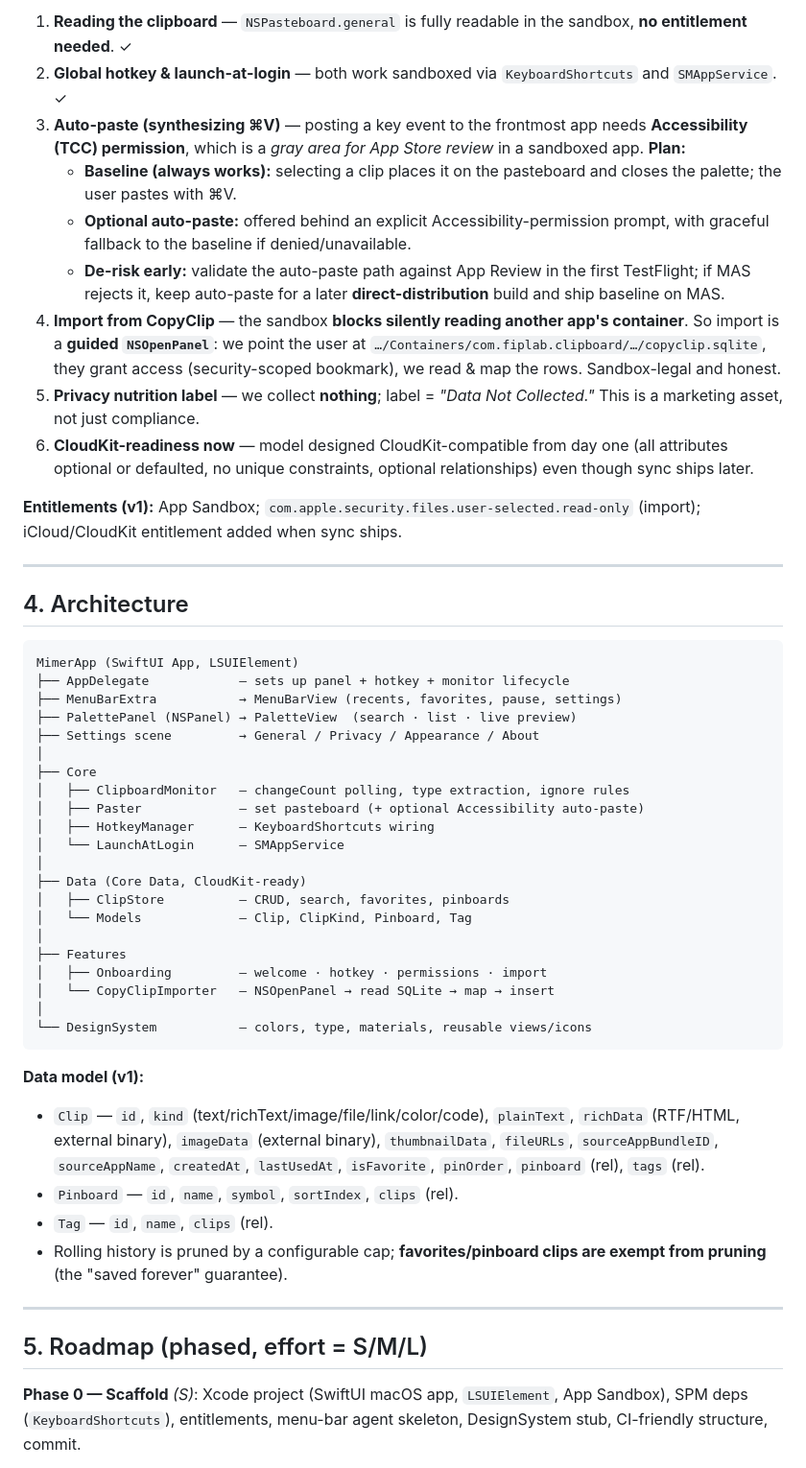
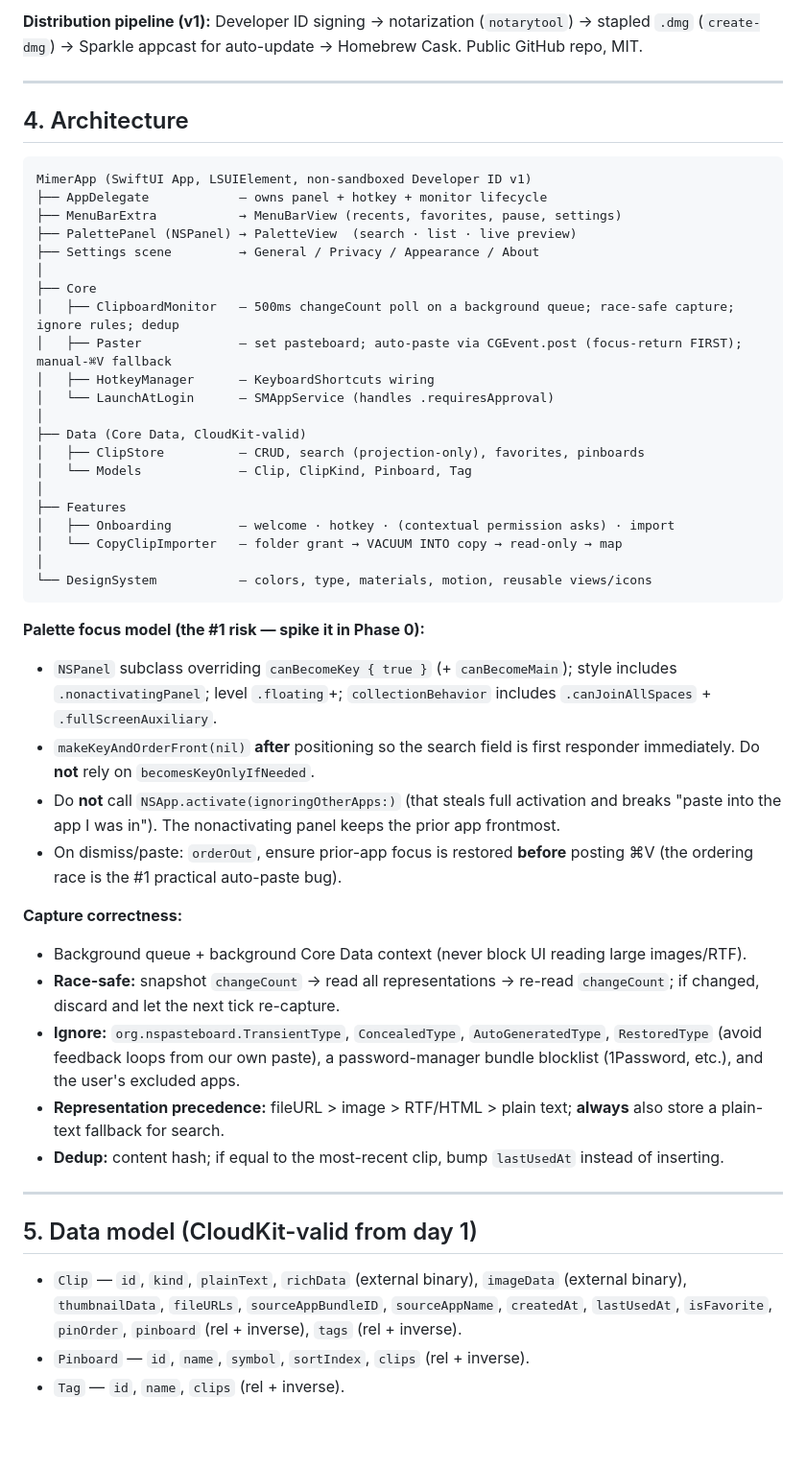
Before and after one commit to hasanjafri/Mimer, a Markdown page: docs/PLAN.md, the part around one of its changes. Shown at 96% size. GitHub-like rendering; blank space fills up the shorter version.

````diff
--- a/docs/PLAN.md
+++ b/docs/PLAN.md
@@ -37,53 +44,52 @@ These are the constraints that determine the design — getting them right up fr
 
-1. **Reading the clipboard** — `NSPasteboard.general` is fully readable in the sandbox, **no entitlement needed**. ✓
-2. **Global hotkey & launch-at-login** — both work sandboxed via `KeyboardShortcuts` and `SMAppService`. ✓
-3. **Auto-paste (synthesizing ⌘V)** — posting a key event to the frontmost app needs **Accessibility (TCC) permission**, which is a *gray area for App Store review* in a sandboxed app. **Plan:**
-   - **Baseline (always works):** selecting a clip places it on the pasteboard and closes the palette; the user pastes with ⌘V.
-   - **Optional auto-paste:** offered behind an explicit Accessibility-permission prompt, with graceful fallback to the baseline if denied/unavailable.
-   - **De-risk early:** validate the auto-paste path against App Review in the first TestFlight; if MAS rejects it, keep auto-paste for a later **direct-distribution** build and ship baseline on MAS.
-4. **Import from CopyClip** — the sandbox **blocks silently reading another app's container**. So import is a **guided `NSOpenPanel`**: we point the user at `…/Containers/com.fiplab.clipboard/…/copyclip.sqlite`, they grant access (security-scoped bookmark), we read & map the rows. Sandbox-legal and honest.
-5. **Privacy nutrition label** — we collect **nothing**; label = *"Data Not Collected."* This is a marketing asset, not just compliance.
-6. **CloudKit-readiness now** — model designed CloudKit-compatible from day one (all attributes optional or defaulted, no unique constraints, optional relationships) even though sync ships later.
-
-**Entitlements (v1):** App Sandbox; `com.apple.security.files.user-selected.read-only` (import); iCloud/CloudKit entitlement added when sync ships.
+**Distribution pipeline (v1):** Developer ID signing → notarization (`notarytool`) → stapled `.dmg` (`create-dmg`) → Sparkle appcast for auto-update → Homebrew Cask. Public GitHub repo, MIT.
 
 ---
 
 ## 4. Architecture
 
 ```
-MimerApp (SwiftUI App, LSUIElement)
-├── AppDelegate            – sets up panel + hotkey + monitor lifecycle
+MimerApp (SwiftUI App, LSUIElement, non-sandboxed Developer ID v1)
+├── AppDelegate            – owns panel + hotkey + monitor lifecycle
 ├── MenuBarExtra           → MenuBarView (recents, favorites, pause, settings)
 ├── PalettePanel (NSPanel) → PaletteView  (search · list · live preview)
 ├── Settings scene         → General / Privacy / Appearance / About
 │
 ├── Core
-│   ├── ClipboardMonitor   – changeCount polling, type extraction, ignore rules
-│   ├── Paster             – set pasteboard (+ optional Accessibility auto-paste)
+│   ├── ClipboardMonitor   – 500ms changeCount poll on a background queue; race-safe capture; ignore rules; dedup
+│   ├── Paster             – set pasteboard; auto-paste via CGEvent.post (focus-return FIRST); manual-⌘V fallback
 │   ├── HotkeyManager      – KeyboardShortcuts wiring
-│   └── LaunchAtLogin      – SMAppService
+│   └── LaunchAtLogin      – SMAppService (handles .requiresApproval)
 │
-├── Data (Core Data, CloudKit-ready)
-│   ├── ClipStore          – CRUD, search, favorites, pinboards
+├── Data (Core Data, CloudKit-valid)
+│   ├── ClipStore          – CRUD, search (projection-only), favorites, pinboards
 │   └── Models             – Clip, ClipKind, Pinboard, Tag
 │
 ├── Features
-│   ├── Onboarding         – welcome · hotkey · permissions · import
-│   └── CopyClipImporter   – NSOpenPanel → read SQLite → map → insert
+│   ├── Onboarding         – welcome · hotkey · (contextual permission asks) · import
+│   └── CopyClipImporter   – folder grant → VACUUM INTO copy → read-only → map
 │
-└── DesignSystem           – colors, type, materials, reusable views/icons
+└── DesignSystem           – colors, type, materials, motion, reusable views/icons
 ```
 
-**Data model (v1):**
-- `Clip` — `id`, `kind` (text/richText/image/file/link/color/code), `plainText`, `richData` (RTF/HTML, external binary), `imageData` (external binary), `thumbnailData`, `fileURLs`, `sourceAppBundleID`, `sourceAppName`, `createdAt`, `lastUsedAt`, `isFavorite`, `pinOrder`, `pinboard` (rel), `tags` (rel).
-- `Pinboard` — `id`, `name`, `symbol`, `sortIndex`, `clips` (rel).
-- `Tag` — `id`, `name`, `clips` (rel).
-- Rolling history is pruned by a configurable cap; **favorites/pinboard clips are exempt from pruning** (the "saved forever" guarantee).
+**Palette focus model (the #1 risk — spike it in Phase 0):**
+- `NSPanel` subclass overriding `canBecomeKey { true }` (+ `canBecomeMain`); style includes `.nonactivatingPanel`; level `.floating`+; `collectionBehavior` includes `.canJoinAllSpaces` + `.fullScreenAuxiliary`.
+- `makeKeyAndOrderFront(nil)` **after** positioning so the search field is first responder immediately. Do **not** rely on `becomesKeyOnlyIfNeeded`.
+- Do **not** call `NSApp.activate(ignoringOtherApps:)` (that steals full activation and breaks "paste into the app I was in"). The nonactivating panel keeps the prior app frontmost.
+- On dismiss/paste: `orderOut`, ensure prior-app focus is restored **before** posting ⌘V (the ordering race is the #1 practical auto-paste bug).
+
+**Capture correctness:**
+- Background queue + background Core Data context (never block UI reading large images/RTF).
+- **Race-safe:** snapshot `changeCount` → read all representations → re-read `changeCount`; if changed, discard and let the next tick re-capture.
+- **Ignore:** `org.nspasteboard.TransientType`, `ConcealedType`, `AutoGeneratedType`, `RestoredType` (avoid feedback loops from our own paste), a password-manager bundle blocklist (1Password, etc.), and the user's excluded apps.
+- **Representation precedence:** fileURL > image > RTF/HTML > plain text; **always** also store a plain-text fallback for search.
+- **Dedup:** content hash; if equal to the most-recent clip, bump `lastUsedAt` instead of inserting.
 
 ---
 
-## 5. Roadmap (phased, effort = S/M/L)
+## 5. Data model (CloudKit-valid from day 1)
 
-**Phase 0 — Scaffold** *(S)*: Xcode project (SwiftUI macOS app, `LSUIElement`, App Sandbox), SPM deps (`KeyboardShortcuts`), entitlements, menu-bar agent skeleton, DesignSystem stub, CI-friendly structure, commit.
+- `Clip` — `id`, `kind`, `plainText`, `richData` (external binary), `imageData` (external binary), `thumbnailData`, `fileURLs`, `sourceAppBundleID`, `sourceAppName`, `createdAt`, `lastUsedAt`, `isFavorite`, `pinOrder`, `pinboard` (rel + inverse), `tags` (rel + inverse).
+- `Pinboard` — `id`, `name`, `symbol`, `sortIndex`, `clips` (rel + inverse).
+- `Tag` — `id`, `name`, `clips` (rel + inverse).
 
````
Also changed, not shown: other parts of docs/PLAN.md (+84 -54 lines), docs/REVIEW.md (added, +72 -0 lines).
